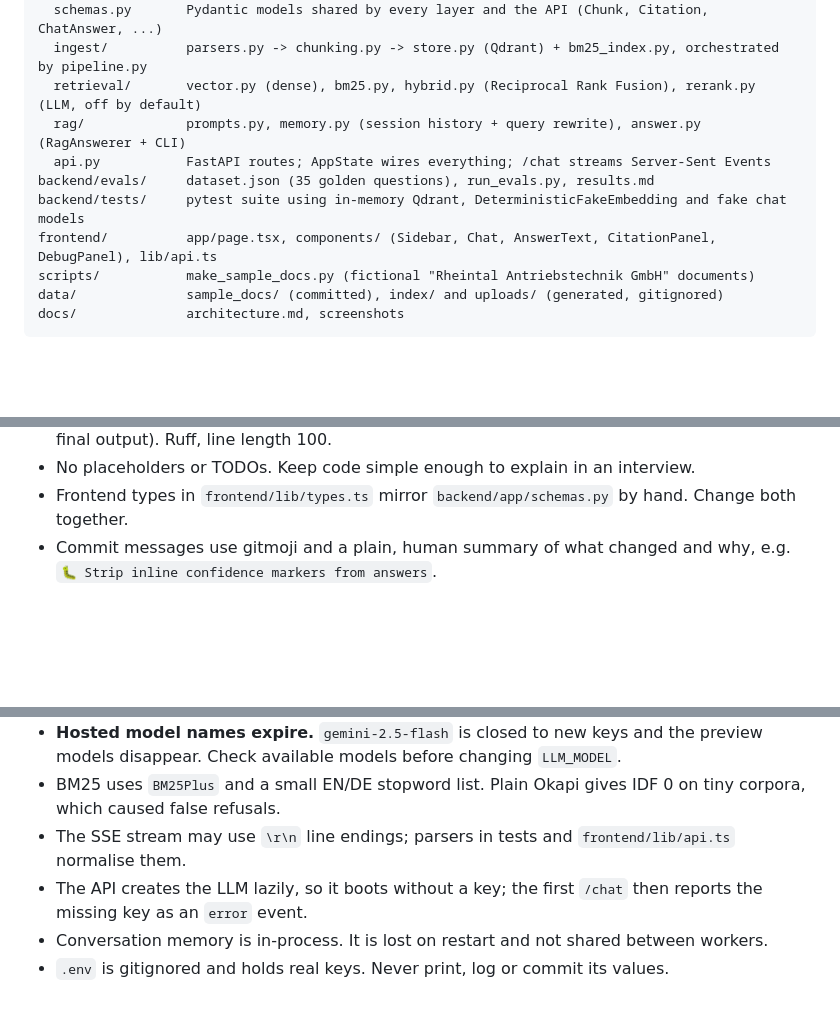
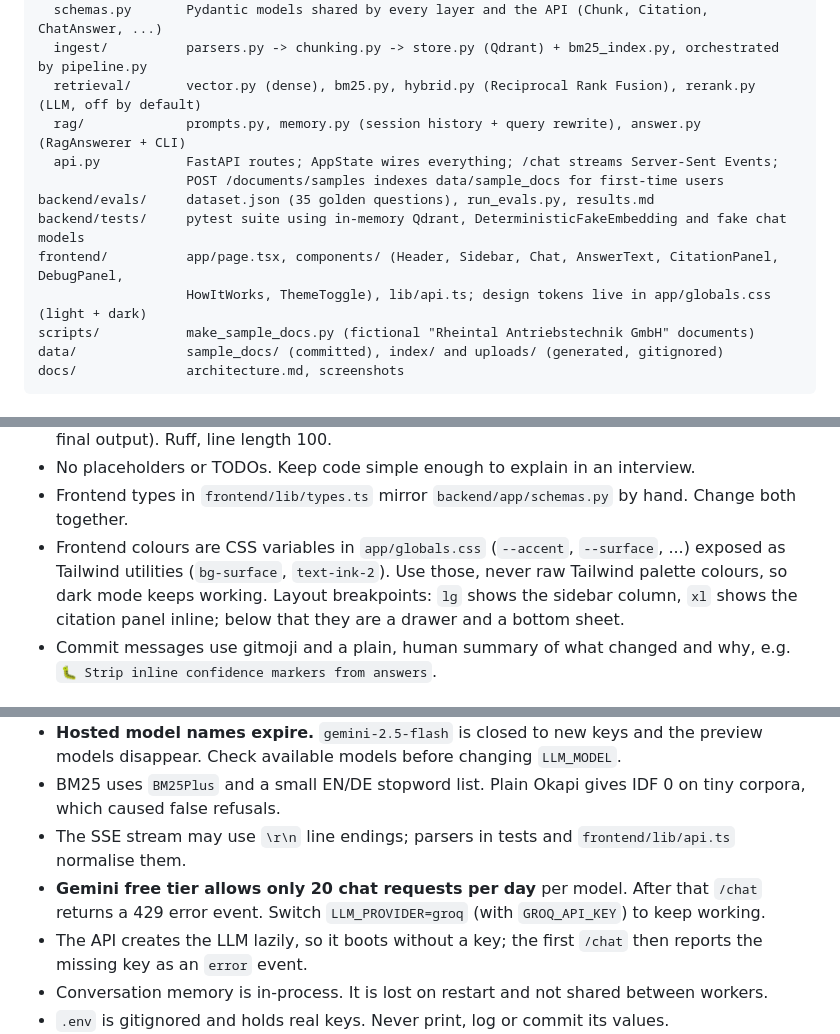
Before and after one commit to lakkadumang06/DocuMind-RAG, a Markdown page: CLAUDE.md, 3 parts joined by grey strips. Drawn GitHub-style; blank space fills up the shorter version.

```diff
--- a/CLAUDE.md
+++ b/CLAUDE.md
@@ -55,10 +55,12 @@ backend/app/
   ingest/          parsers.py -> chunking.py -> store.py (Qdrant) + bm25_index.py, orchestrated by pipeline.py
   retrieval/       vector.py (dense), bm25.py, hybrid.py (Reciprocal Rank Fusion), rerank.py (LLM, off by default)
   rag/             prompts.py, memory.py (session history + query rewrite), answer.py (RagAnswerer + CLI)
-  api.py           FastAPI routes; AppState wires everything; /chat streams Server-Sent Events
+  api.py           FastAPI routes; AppState wires everything; /chat streams Server-Sent Events;
+                   POST /documents/samples indexes data/sample_docs for first-time users
 backend/evals/     dataset.json (35 golden questions), run_evals.py, results.md
 backend/tests/     pytest suite using in-memory Qdrant, DeterministicFakeEmbedding and fake chat models
-frontend/          app/page.tsx, components/ (Sidebar, Chat, AnswerText, CitationPanel, DebugPanel), lib/api.ts
+frontend/          app/page.tsx, components/ (Header, Sidebar, Chat, AnswerText, CitationPanel, DebugPanel,
+                   HowItWorks, ThemeToggle), lib/api.ts; design tokens live in app/globals.css (light + dark)
 scripts/           make_sample_docs.py (fictional "Rheintal Antriebstechnik GmbH" documents)
 data/              sample_docs/ (committed), index/ and uploads/ (generated, gitignored)
 docs/              architecture.md, screenshots
@@ -94,6 +96,10 @@ docs/              architecture.md, screenshots
 - No placeholders or TODOs. Keep code simple enough to explain in an interview.
 - Frontend types in `frontend/lib/types.ts` mirror `backend/app/schemas.py` by hand. Change
   both together.
+- Frontend colours are CSS variables in `app/globals.css` (`--accent`, `--surface`, ...) exposed
+  as Tailwind utilities (`bg-surface`, `text-ink-2`). Use those, never raw Tailwind palette
+  colours, so dark mode keeps working. Layout breakpoints: `lg` shows the sidebar column,
+  `xl` shows the citation panel inline; below that they are a drawer and a bottom sheet.
 - Commit messages use gitmoji and a plain, human summary of what changed and why, e.g.
   `🐛 Strip inline confidence markers from answers`.
 
@@ -110,6 +116,8 @@ docs/              architecture.md, screenshots
   corpora, which caused false refusals.
 - The SSE stream may use `\r\n` line endings; parsers in tests and `frontend/lib/api.ts`
   normalise them.
+- **Gemini free tier allows only 20 chat requests per day** per model. After that `/chat`
+  returns a 429 error event. Switch `LLM_PROVIDER=groq` (with `GROQ_API_KEY`) to keep working.
 - The API creates the LLM lazily, so it boots without a key; the first `/chat` then reports
   the missing key as an `error` event.
 - Conversation memory is in-process. It is lost on restart and not shared between workers.
```
Also changed, not shown: README.md (+6 -2 lines), docs/screenshot-chat-citation.png, docs/screenshot-debug-panel.png, docs/screenshot-refusal.png, 14 other files.
